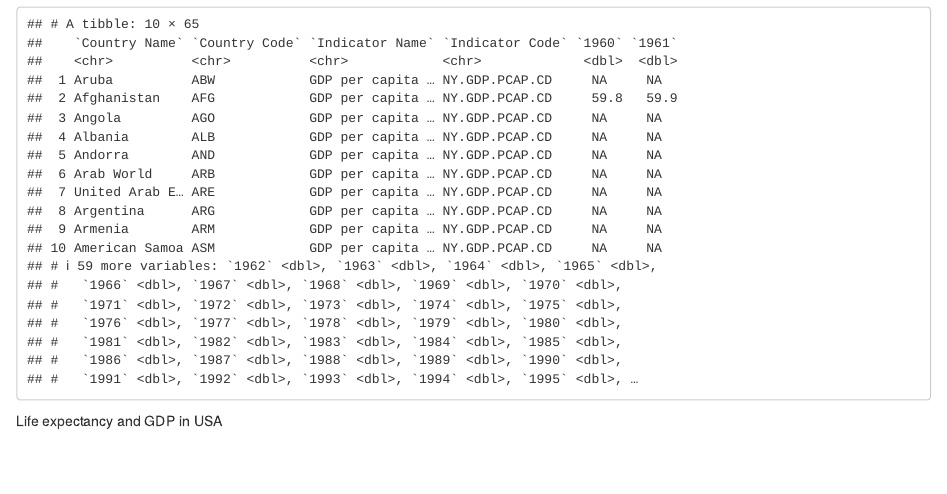
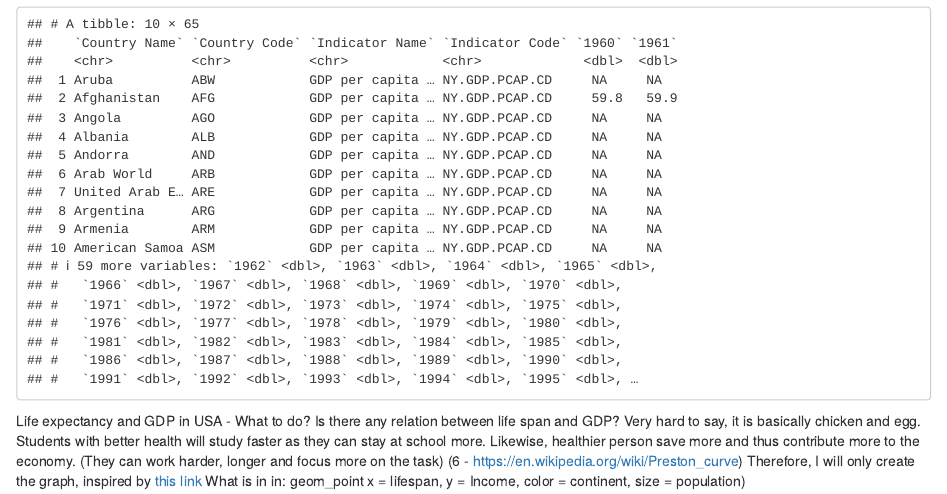
Before and after one commit to ltmoo2/etc5513-assignment4, an R Markdown document (ETC5513-assignment4/ETC5513-assignment4.Rmd): the page in a window 1100 px wide, from 900 px down. Rendered offline with R 4.5, knitr and Pandoc, with nearby package versions; drawn as R Markdown's standard HTML page in place of the format the file asks for.

Commit message:
Adding plan

```diff
--- a/ETC5513-assignment4/ETC5513-assignment4.Rmd
+++ b/ETC5513-assignment4/ETC5513-assignment4.Rmd
@@ -86,3 +86,8 @@ head(gdp, 10)
 
 \section*{Life expectancy and Gross Domestic Product}
 Life expectancy and GDP in USA
+- What to do?
+Is there any relation between life span and GDP? Very hard to say, it is basically chicken and egg. Students with better health will study faster as they can stay at school more. Likewise, healthier person save more and thus contribute more to the economy. (They can work harder, longer and focus more on the task) (6 - https://en.wikipedia.org/wiki/Preston_curve)
+Therefore, I will only create the graph, inspired by [this link](https://vimeo.com/113449763)
+What is in in:
+geom_point x = lifespan, y = Income, color = continent, size = population)
```
